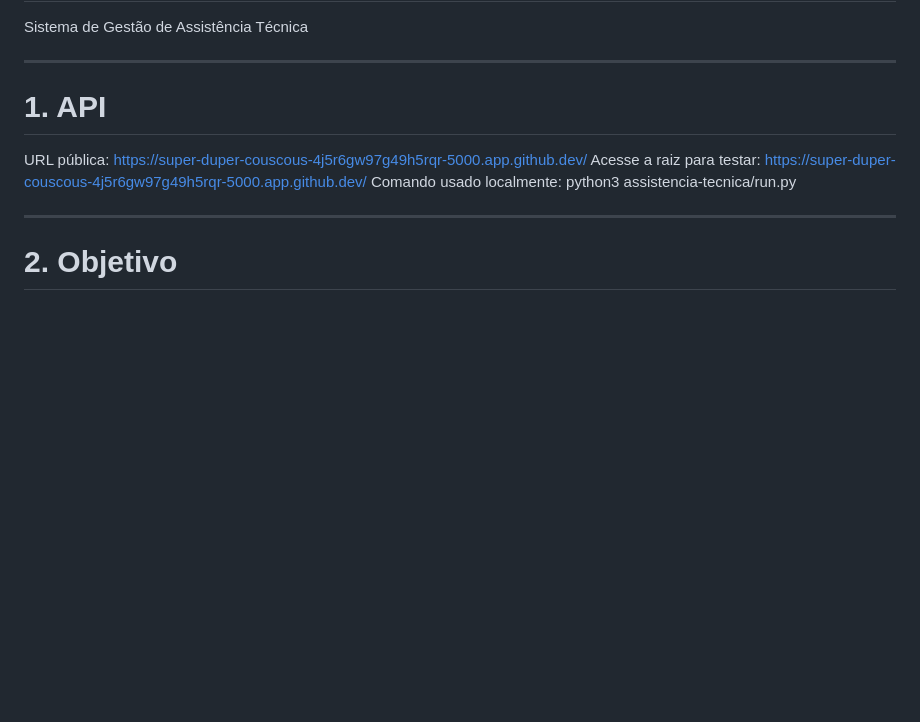
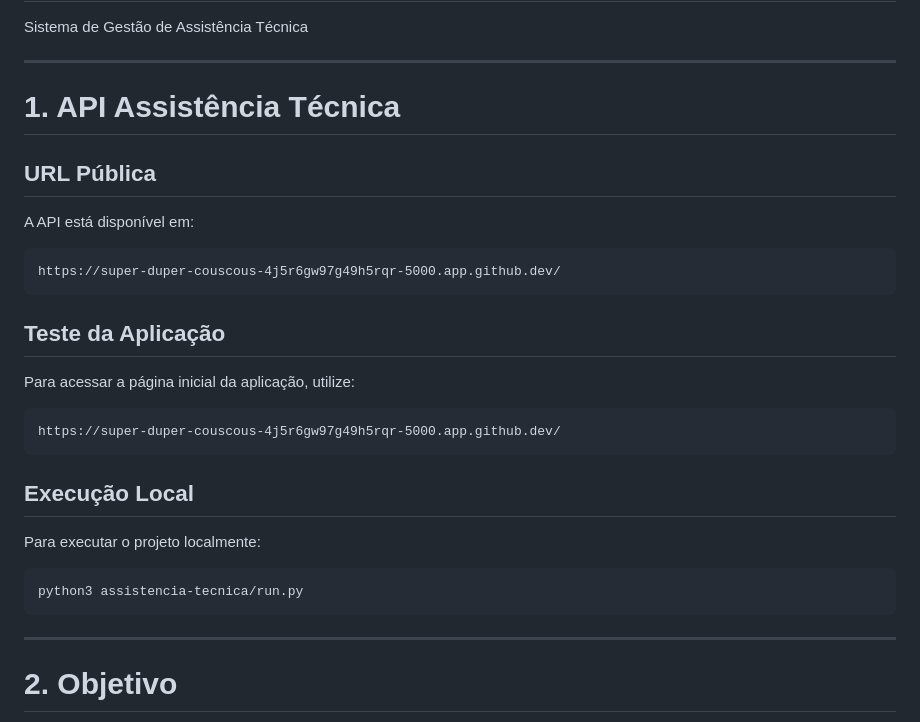
Before and after one commit to mariana097/assistencia, a Markdown page: README.md, the part around the change. Rendered like a GitHub page; blank space fills up the shorter version.

````diff
--- a/README.md
+++ b/README.md
@@ -10,11 +10,31 @@ Sistema de Gestão de Assistência Técnica
 
 ---
 
-# 1. API
+# 1. API Assistência Técnica
 
-URL pública: https://super-duper-couscous-4j5r6gw97g49h5rqr-5000.app.github.dev/
-Acesse a raiz para testar: https://super-duper-couscous-4j5r6gw97g49h5rqr-5000.app.github.dev/
-Comando usado localmente: python3 assistencia-tecnica/run.py
+## URL Pública
+
+A API está disponível em:
+
+```text
+https://super-duper-couscous-4j5r6gw97g49h5rqr-5000.app.github.dev/
+```
+
+## Teste da Aplicação
+
+Para acessar a página inicial da aplicação, utilize:
+
+```text
+https://super-duper-couscous-4j5r6gw97g49h5rqr-5000.app.github.dev/
+```
+
+## Execução Local
+
+Para executar o projeto localmente:
+
+```bash
+python3 assistencia-tecnica/run.py
+```
 
 ---
 
````
